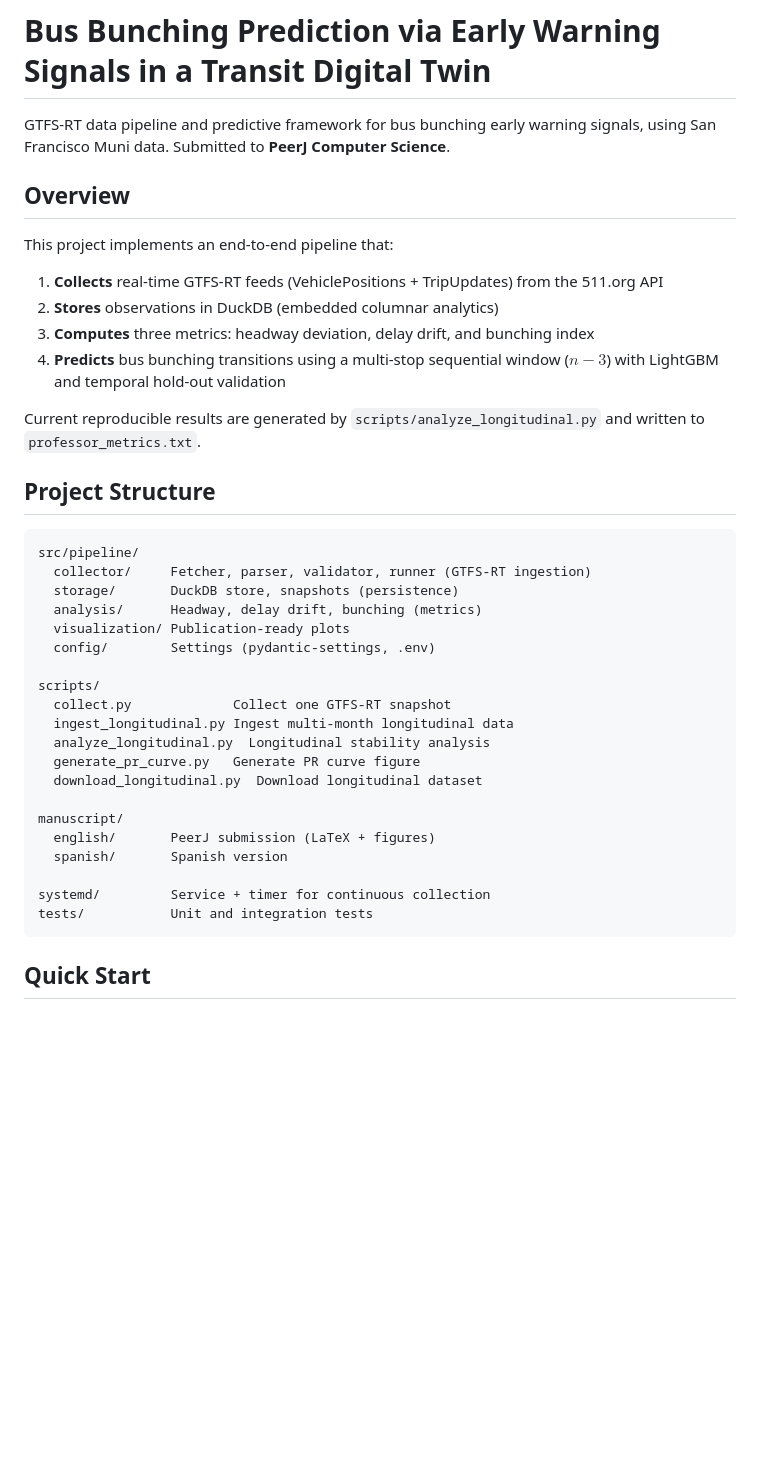
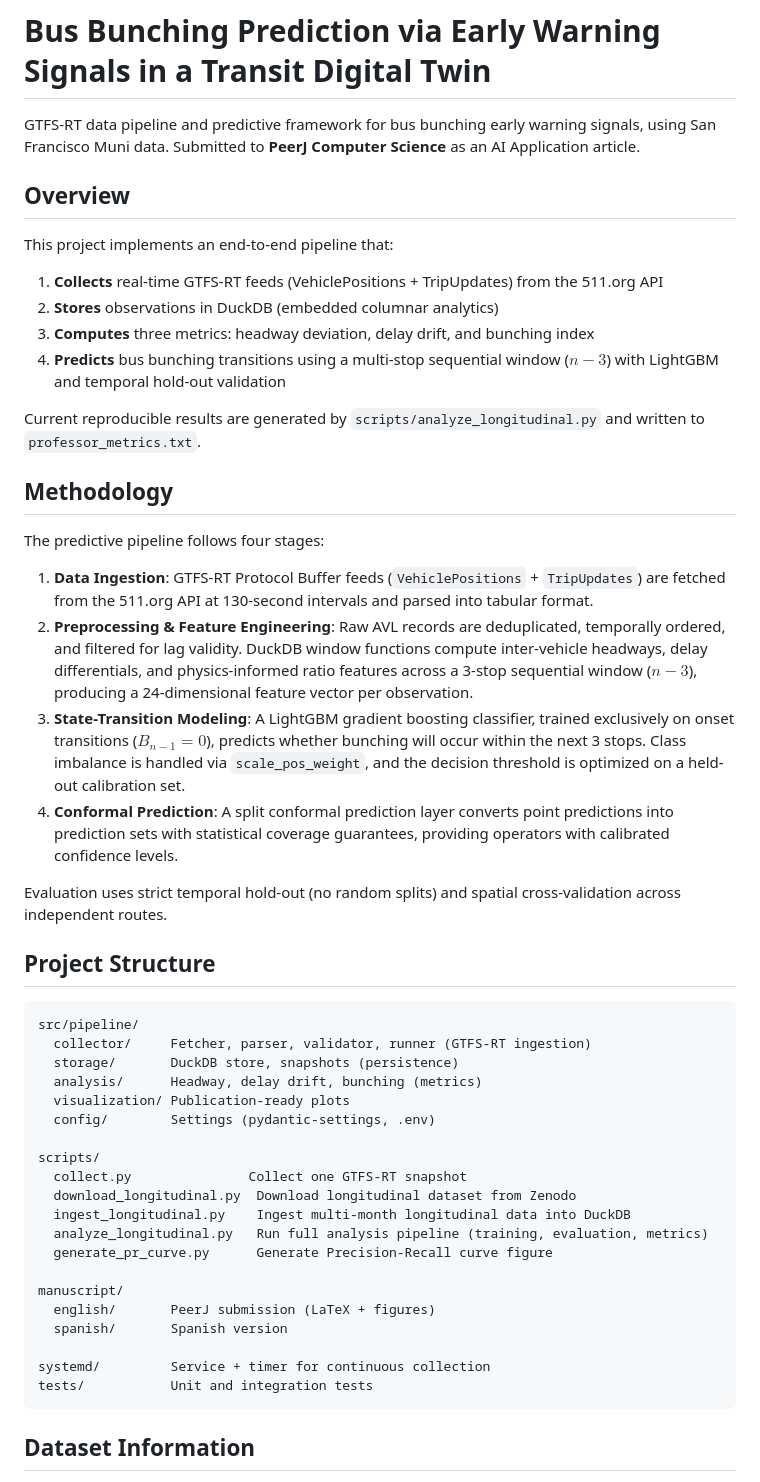
Before and after one commit to Fozzy3/pp-pipe-dt, a Markdown page: README.md, the part around one of its changes. Rendered like a GitHub page; blank space fills up the shorter version.

````diff
--- a/README.md
+++ b/README.md
@@ -2,8 +3,7 @@
 
 # Bus Bunching Prediction via Early Warning Signals in a Transit Digital Twin
 
-GTFS-RT data pipeline and predictive framework for bus bunching early warning signals, using San Francisco Muni data. Submitted to **PeerJ Computer Science**.
-
+GTFS-RT data pipeline and predictive framework for bus bunching early warning signals, using San Francisco Muni data. Submitted to **PeerJ Computer Science** as an AI Application article.
 
 ## Overview
 
@@ -16,6 +16,17 @@ This project implements an end-to-end pipeline that:
 
 Current reproducible results are generated by `scripts/analyze_longitudinal.py` and written to `professor_metrics.txt`.
 
+## Methodology
+
+The predictive pipeline follows four stages:
+
+1. **Data Ingestion**: GTFS-RT Protocol Buffer feeds (`VehiclePositions` + `TripUpdates`) are fetched from the 511.org API at 130-second intervals and parsed into tabular format.
+2. **Preprocessing & Feature Engineering**: Raw AVL records are deduplicated, temporally ordered, and filtered for lag validity. DuckDB window functions compute inter-vehicle headways, delay differentials, and physics-informed ratio features across a 3-stop sequential window ($n-3$), producing a 24-dimensional feature vector per observation.
+3. **State-Transition Modeling**: A LightGBM gradient boosting classifier, trained exclusively on onset transitions ($B_{n-1}=0$), predicts whether bunching will occur within the next 3 stops. Class imbalance is handled via `scale_pos_weight`, and the decision threshold is optimized on a held-out calibration set.
+4. **Conformal Prediction**: A split conformal prediction layer converts point predictions into prediction sets with statistical coverage guarantees, providing operators with calibrated confidence levels.
+
+Evaluation uses strict temporal hold-out (no random splits) and spatial cross-validation across independent routes.
+
 ## Project Structure
 
 ```
@@ -27,11 +38,11 @@ src/pipeline/
   config/        Settings (pydantic-settings, .env)
 
 scripts/
-  collect.py             Collect one GTFS-RT snapshot
-  ingest_longitudinal.py Ingest multi-month longitudinal data
-  analyze_longitudinal.py  Longitudinal stability analysis
-  generate_pr_curve.py   Generate PR curve figure
-  download_longitudinal.py  Download longitudinal dataset
+  collect.py               Collect one GTFS-RT snapshot
+  download_longitudinal.py  Download longitudinal dataset from Zenodo
+  ingest_longitudinal.py    Ingest multi-month longitudinal data into DuckDB
+  analyze_longitudinal.py   Run full analysis pipeline (training, evaluation, metrics)
+  generate_pr_curve.py      Generate Precision-Recall curve figure
 
 manuscript/
   english/       PeerJ submission (LaTeX + figures)
@@ -41,5 +52,5 @@ systemd/         Service + timer for continuous collection
 tests/           Unit and integration tests
 ```
 
-## Quick Start
+## Dataset Information
 
````
Also changed, not shown: other parts of README.md (+83 -25 lines).
